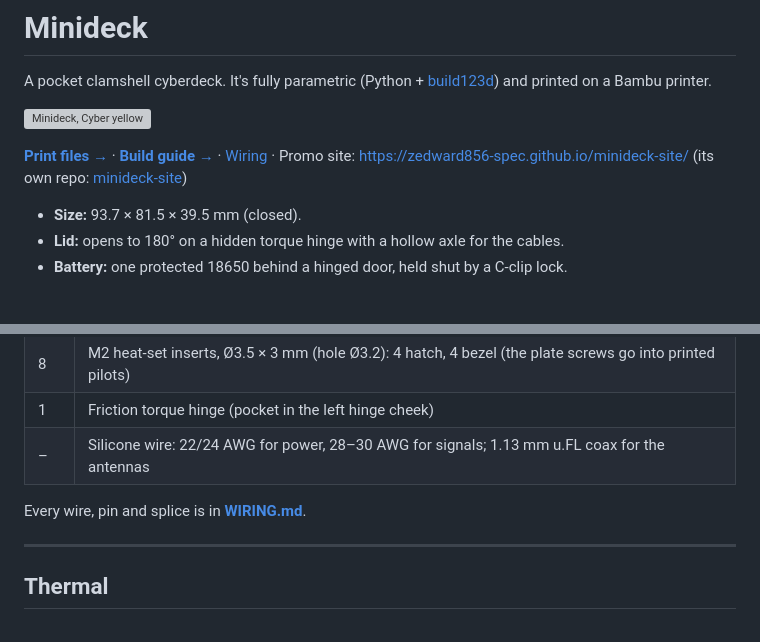
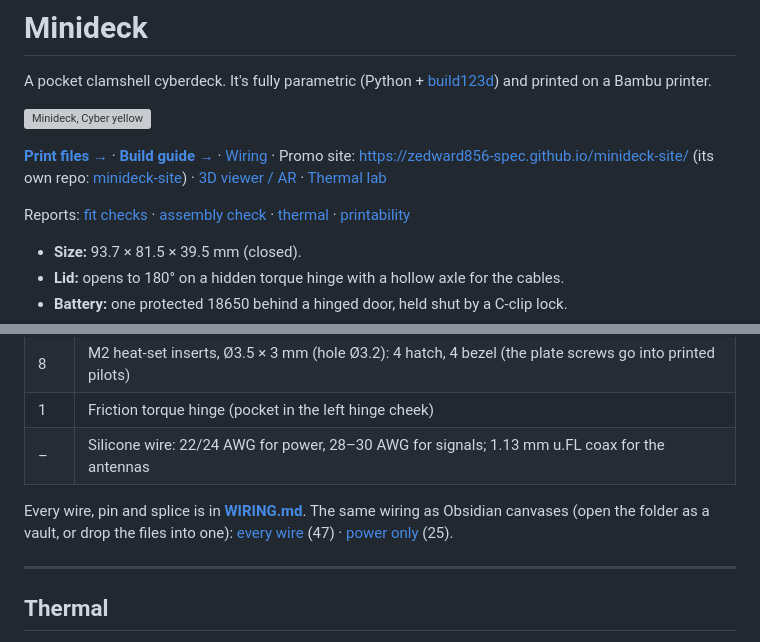
Before and after one commit to zedward856-spec/minideck, a Markdown page: README.md, 2 parts joined by grey strips. Rendered like a GitHub page; blank space fills up the shorter version; grey boxes are pictures that could not be loaded.

Commit message:
README: link the wiring canvases, viewer/AR, thermal lab and reports
Co-Authored-By: Claude Opus 5.5 <noreply@anthropic.com>

```diff
--- a/README.md
+++ b/README.md
@@ -4,7 +4,9 @@ A pocket clamshell cyberdeck. It's fully parametric (Python + [build123d](https:
 
 ![Minideck, Cyber yellow](docs/img/palette1_front.png)
 
-**[Print files →](print/)** · **[Build guide →](BUILD.md)** · [Wiring](WIRING.md) · Promo site: https://zedward856-spec.github.io/minideck-site/ (its own repo: [minideck-site](https://github.com/zedward856-spec/minideck-site))
+**[Print files →](print/)** · **[Build guide →](BUILD.md)** · [Wiring](WIRING.md) · Promo site: https://zedward856-spec.github.io/minideck-site/ (its own repo: [minideck-site](https://github.com/zedward856-spec/minideck-site)) · [3D viewer / AR](https://zedward856-spec.github.io/minideck-site/viewer/) · [Thermal lab](https://zedward856-spec.github.io/minideck-site/thermal/)
+
+Reports: [fit checks](out/fit_report.md) · [assembly check](assembly_report.md) · [thermal](thermal_report.md) · [printability](printability_report.md)
 
 - **Size:** 93.7 × 81.5 × 39.5 mm (closed).
 - **Lid:** opens to 180° on a hidden torque hinge with a hollow axle for the cables.
@@ -96,7 +98,7 @@ Suggested filament: Bambu PLA Matte Charcoal, PLA Basic Dark Gray and PLA Basic
 | 1 | Friction torque hinge (pocket in the left hinge cheek) |
 | – | Silicone wire: 22/24 AWG for power, 28–30 AWG for signals; 1.13 mm u.FL coax for the antennas |
 
-Every wire, pin and splice is in **[WIRING.md](WIRING.md)**.
+Every wire, pin and splice is in **[WIRING.md](WIRING.md)**. The same wiring as Obsidian canvases (open the folder as a vault, or drop the files into one): [every wire](wiring/minideck-wiring-all.canvas) (47) · [power only](wiring/minideck-wiring-power.canvas) (25).
 
 ---
 
```
